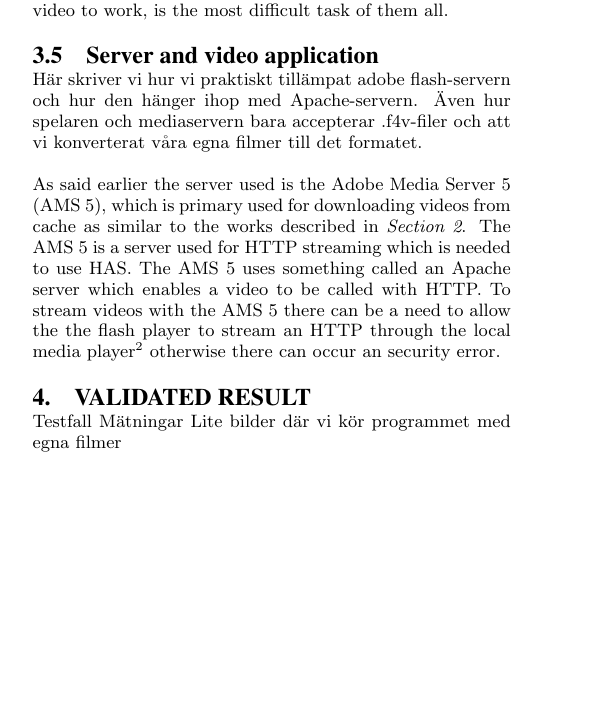
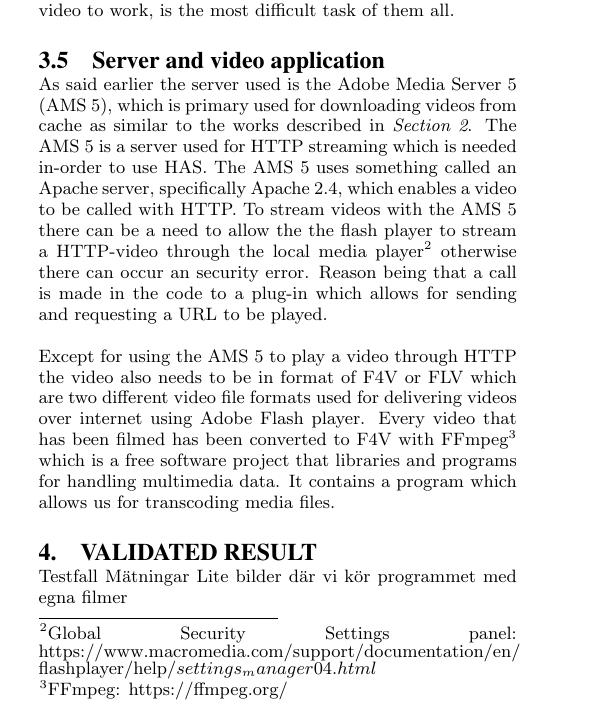
Before and after one commit to Datasnuten/TDDD82-Kandidatarbete, a LaTeX paper (Rapporten/TDDD82 Geo-based mediaplayer.tex): part of one column of page 6 of 7 before the commit and part of one column of page 6 of 8 after it, cut so that both start at the same text, the shorter picture padded with empty space. Compiled offline with pdfLaTeX.

Commit message:
Skrivit om server and video application nu.

```diff
--- a/Rapporten/TDDD82 Geo-based mediaplayer.tex
+++ b/Rapporten/TDDD82 Geo-based mediaplayer.tex
@@ -219,10 +219,11 @@ Step five, which was about getting the interaction for the video to work, is the
 
 
 \subsection{Server and video application}
-Här skriver vi hur vi praktiskt tillämpat adobe flash-servern och hur den hänger ihop med Apache-servern.
-Även hur spelaren och mediaservern bara accepterar .f4v-filer och att vi konverterat våra egna filmer till det formatet.
+%Här skriver vi hur vi praktiskt tillämpat adobe flash-servern och hur den hänger ihop med Apache-servern. Även hur spelaren och mediaservern bara accepterar .f4v-filer och att vi konverterat våra egna filmer till det formatet.
 
-As said earlier the server used is the Adobe Media Server 5 (AMS 5), which is primary used for downloading videos from cache as similar to the works described in \textit{Section 2}. The AMS 5 is a server used for HTTP streaming which is needed to use HAS. The AMS 5 uses something called an Apache server which enables a video to be called with HTTP. To stream videos with the AMS 5 there can be a need to allow the the flash player to stream an HTTP through the local media player\footnote{$https://www.macromedia.com/support/documentation/en/flashplayer/help/settings_manager04.html$} otherwise there can occur an security error.
+As said earlier the server used is the Adobe Media Server 5 (AMS 5), which is primary used for downloading videos from cache as similar to the works described in \textit{Section 2}. The AMS 5 is a server used for HTTP streaming which is needed in-order to use HAS. The AMS 5 uses something called an Apache server, specifically Apache 2.4, which enables a video to be called with HTTP. To stream videos with the AMS 5 there can be a need to allow the the flash player to stream a HTTP-video through the local media player\footnote{Global Security Settings panel: https://www.macromedia.com/support/documentation/en/ \\flashplayer/help/$settings_manager04.html$} otherwise there can occur an security error. Reason being that a call is made in the code to a plug-in which allows for sending and requesting a URL to be played.
+
+Except for using the AMS 5 to play a video through HTTP the video also needs to be in format of F4V or FLV which are two different video file formats used for delivering videos over internet using Adobe Flash player. Every video that has been filmed has been converted to F4V with FFmpeg\footnote{FFmpeg: https://ffmpeg.org/} which is a free software project that libraries and programs for handling multimedia data. It contains a program which allows us for transcoding media files.
 
 
 \section{Validated Result}
```
Also changed, not shown: Rapporten/TDDD82 Geo-based mediaplayer.pdf, Rapporten/TDDD82 Geo-based mediaplayer.tex (8 more changed lines), 3 other files.
